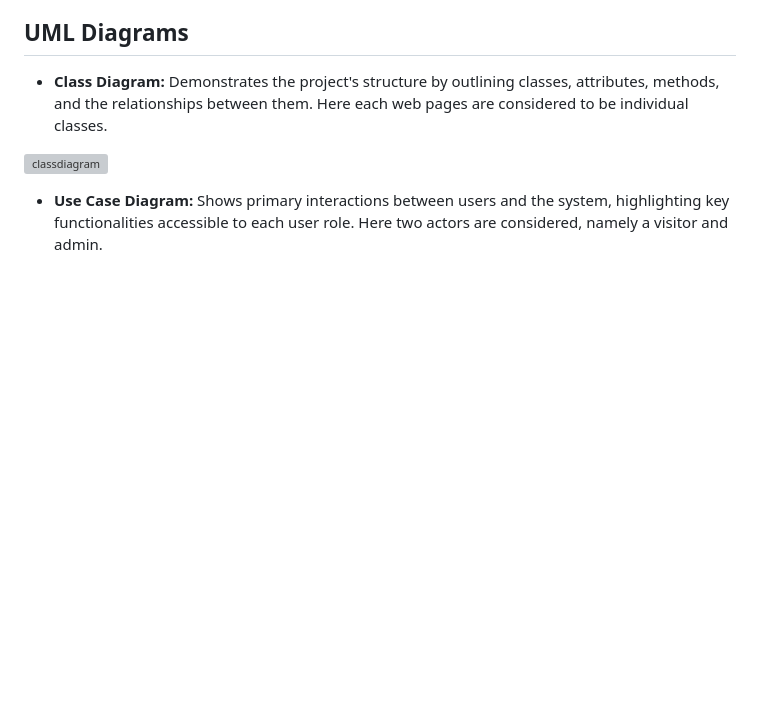
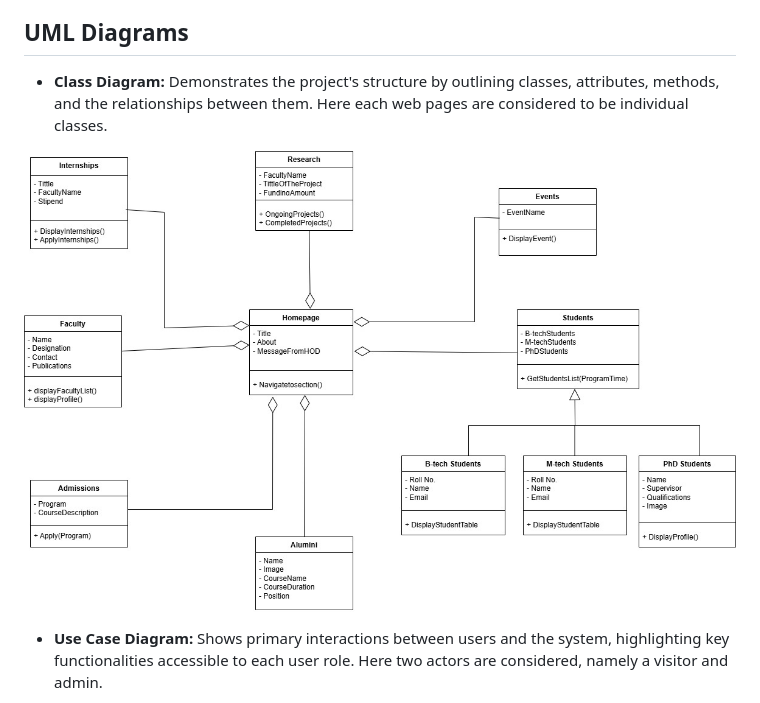
Before and after one commit to NISHANT03-cOdeR/CSE_IIITG, a Markdown page: README.md, the part around the change. Rendered like a GitHub page; blank space fills up the shorter version; grey boxes are pictures that could not be loaded.

```diff
--- a/README.md
+++ b/README.md
@@ -18,7 +18,7 @@ A unique aspect addressed as a crucial requirement is the internship page. The i
 
 - **Class Diagram:** Demonstrates the project's structure by outlining classes, attributes, methods, and the relationships between them. Here each web pages are considered to be individual classes.
 
-![classdiagram](https://github.com/NISHANT03-cOdeR/CSE_IIITG/blob/15b96811fa345e402c5127246813188f95fa48f6/images/CLASSD.jpeg)
+![classdiagram](https://github.com/NISHANT03-cOdeR/CSE_IIITG/blob/ac95840ee7ffd8dfb04dc47b06c6f65242f49be7/images/DSS%20project.jpg)
 
 - **Use Case Diagram:** Shows primary interactions between users and the system, highlighting key functionalities accessible to each user role. Here two actors are considered, namely a visitor and admin.
 
```
